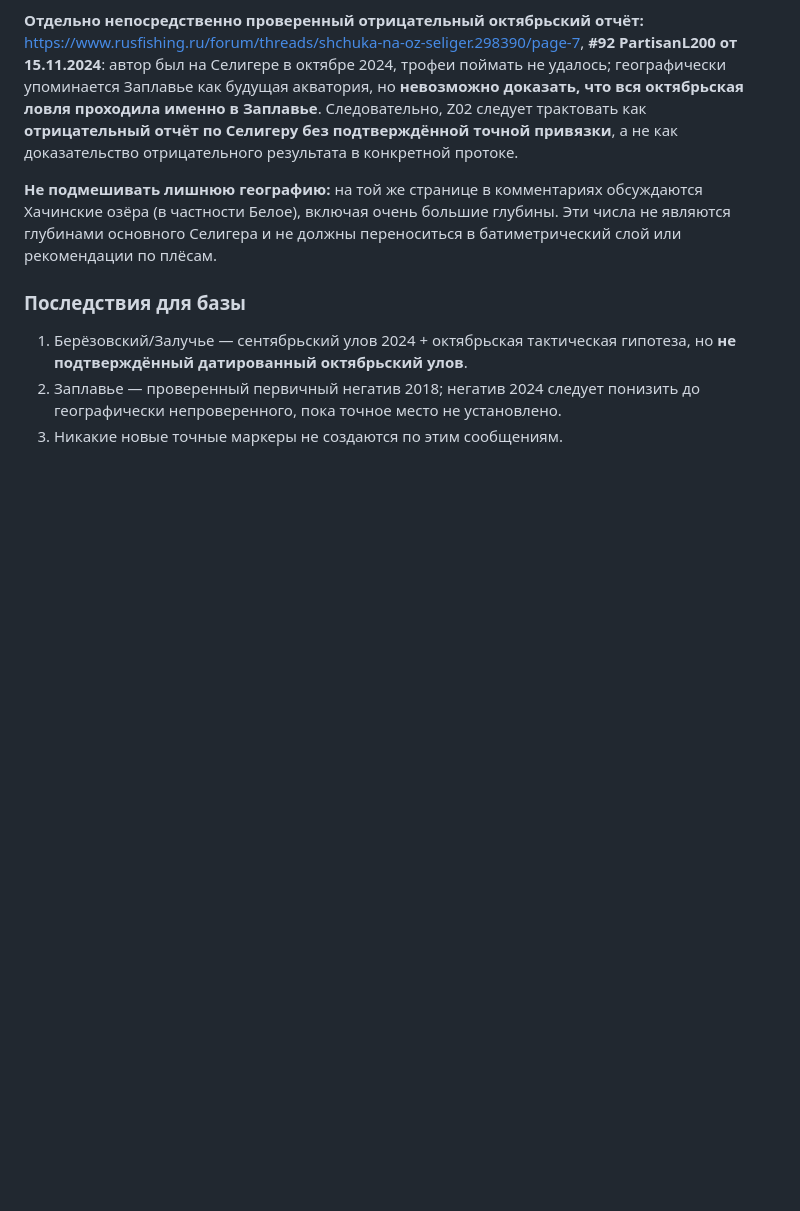
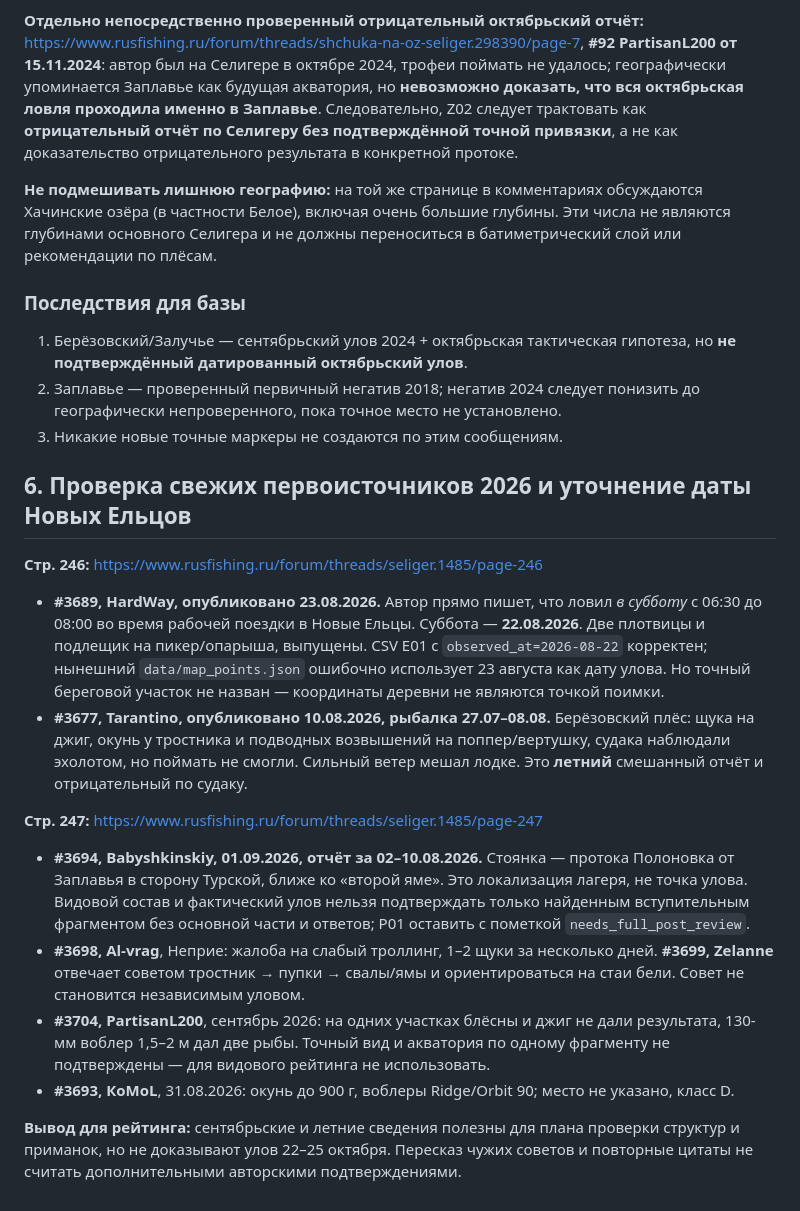
Before and after one commit to dalesc219-netizen/SELIGER, a Markdown page: research/2026-10-20/SOURCE_VERIFICATION.md, the part around the change. GitHub-like rendering; blank space fills up the shorter version.

Commit message:
research: verify Aug–Sep 2026 original posts, fix catch-vs-publication date and downgrade unverified species

```diff
--- a/research/2026-10-20/SOURCE_VERIFICATION.md
+++ b/research/2026-10-20/SOURCE_VERIFICATION.md
@@ -65,3 +65,17 @@
 1. Берёзовский/Залучье — сентябрьский улов 2024 + октябрьская тактическая гипотеза, но **не подтверждённый датированный октябрьский улов**.
 2. Заплавье — проверенный первичный негатив 2018; негатив 2024 следует понизить до географически непроверенного, пока точное место не установлено.
 3. Никакие новые точные маркеры не создаются по этим сообщениям.
+
+## 6. Проверка свежих первоисточников 2026 и уточнение даты Новых Ельцов
+
+**Стр. 246:** https://www.rusfishing.ru/forum/threads/seliger.1485/page-246
+- **#3689, HardWay, опубликовано 23.08.2026.** Автор прямо пишет, что ловил *в субботу* с 06:30 до 08:00 во время рабочей поездки в Новые Ельцы. Суббота — **22.08.2026**. Две плотвицы и подлещик на пикер/опарыша, выпущены. CSV E01 с `observed_at=2026-08-22` корректен; нынешний `data/map_points.json` ошибочно использует 23 августа как дату улова. Но точный береговой участок не назван — координаты деревни не являются точкой поимки.
+- **#3677, Tarantino, опубликовано 10.08.2026, рыбалка 27.07–08.08.** Берёзовский плёс: щука на джиг, окунь у тростника и подводных возвышений на поппер/вертушку, судака наблюдали эхолотом, но поймать не смогли. Сильный ветер мешал лодке. Это **летний** смешанный отчёт и отрицательный по судаку.
+
+**Стр. 247:** https://www.rusfishing.ru/forum/threads/seliger.1485/page-247
+- **#3694, Babyshkinskiy, 01.09.2026, отчёт за 02–10.08.2026.** Стоянка — протока Полоновка от Заплавья в сторону Турской, ближе ко «второй яме». Это локализация лагеря, не точка улова. Видовой состав и фактический улов нельзя подтверждать только найденным вступительным фрагментом без основной части и ответов; P01 оставить с пометкой `needs_full_post_review`.
+- **#3698, Al-vrag**, Неприе: жалоба на слабый троллинг, 1–2 щуки за несколько дней. **#3699, Zelanne** отвечает советом тростник → пупки → свалы/ямы и ориентироваться на стаи бели. Совет не становится независимым уловом.
+- **#3704, PartisanL200**, сентябрь 2026: на одних участках блёсны и джиг не дали результата, 130-мм воблер 1,5–2 м дал две рыбы. Точный вид и акватория по одному фрагменту не подтверждены — для видового рейтинга не использовать.
+- **#3693, КоМоL**, 31.08.2026: окунь до 900 г, воблеры Ridge/Orbit 90; место не указано, класс D.
+
+**Вывод для рейтинга:** сентябрьские и летние сведения полезны для плана проверки структур и приманок, но не доказывают улов 22–25 октября. Пересказ чужих советов и повторные цитаты не считать дополнительными авторскими подтверждениями.
```
